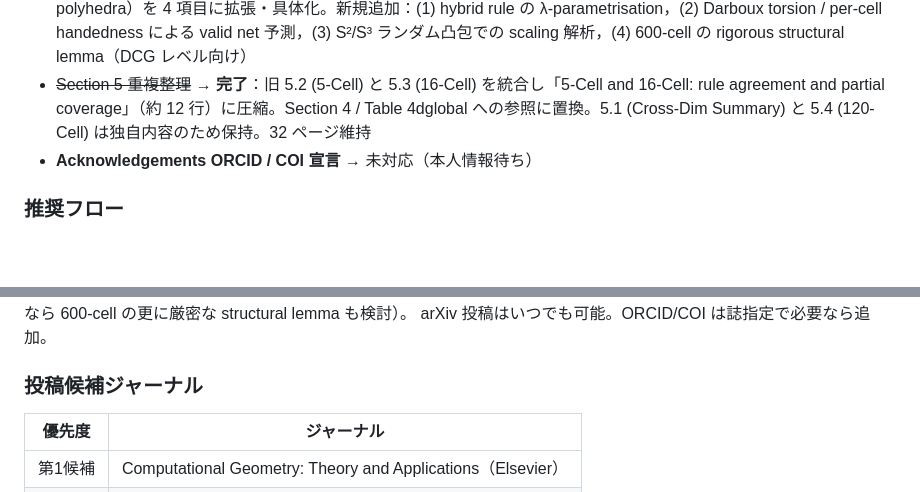
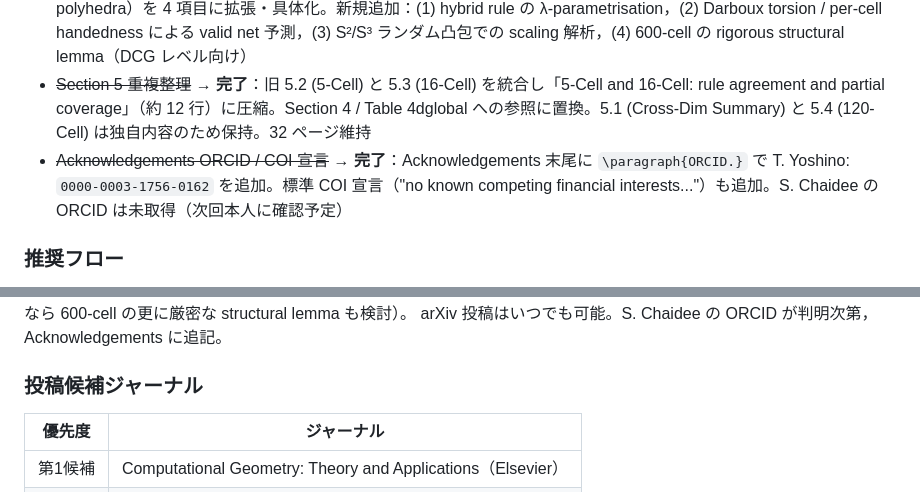
Before and after one commit to takashi-randomwalker/apple-peel-4d, a Markdown page: CLAUDE.md, 2 parts joined by grey strips. Drawn GitHub-style; blank space fills up the shorter version.

Commit message:
Mark ORCID and competing-interest declaration as added
T. Yoshino's ORCID (0000-0003-1756-0162) and the standard
declaration of competing interest were added to paper_draft.tex's
Acknowledgements section. S. Chaidee's ORCID is still pending; will
be added once obtained from the co-author.

Co-Authored-By: Claude Opus 4.7 <noreply@anthropic.com>

```diff
--- a/CLAUDE.md
+++ b/CLAUDE.md
@@ -271,7 +271,7 @@ Darboux フレーム：`p3lDarbouxFrame[cPrev, cCurr]` → `{nHat, fHat, lHat}`
 - ~~Abstract に Perfect/Possible/Impossible 分類が貢献の一部であることを明記~~ → **完了**：「A principal contribution is a three-way classification...」の文と「equivariance argument showing that face-transitive solids are confined to the 0/100% dichotomy」の補足を追加
 - ~~Conclusion の Future Work をより具体的に~~ → **完了**：3 項目（two-stage, valid-net 特徴付け, random convex polyhedra）を 4 項目に拡張・具体化。新規追加：(1) hybrid rule の λ-parametrisation，(2) Darboux torsion / per-cell handedness による valid net 予測，(3) S²/S³ ランダム凸包での scaling 解析，(4) 600-cell の rigorous structural lemma（DCG レベル向け）
 - ~~Section 5 重複整理~~ → **完了**：旧 5.2 (5-Cell) と 5.3 (16-Cell) を統合し「5-Cell and 16-Cell: rule agreement and partial coverage」（約 12 行）に圧縮。Section 4 / Table 4dglobal への参照に置換。5.1 (Cross-Dim Summary) と 5.4 (120-Cell) は独自内容のため保持。32 ページ維持
-- **Acknowledgements ORCID / COI 宣言** → 未対応（本人情報待ち）
+- ~~Acknowledgements ORCID / COI 宣言~~ → **完了**：Acknowledgements 末尾に `\paragraph{ORCID.}` で T. Yoshino: `0000-0003-1756-0162` を追加。標準 COI 宣言（"no known competing financial interests..."）も追加。S. Chaidee の ORCID は未取得（次回本人に確認予定）
 
 ### 推奨フロー
 
@@ -279,5 +279,5 @@ Darboux フレーム：`p3lDarbouxFrame[cPrev, cCurr]` → `{nHat, fHat, lHat}`
 → **CGTA 投稿可能な状態**（DCG 狙いなら 600-cell の更に厳密な structural lemma も検討）。
-arXiv 投稿はいつでも可能。ORCID/COI は誌指定で必要なら追加。
+arXiv 投稿はいつでも可能。S. Chaidee の ORCID が判明次第，Acknowledgements に追記。
 
 ### 投稿候補ジャーナル
 
```
Also changed, not shown: other parts of CLAUDE.md (+1 -1 lines).
